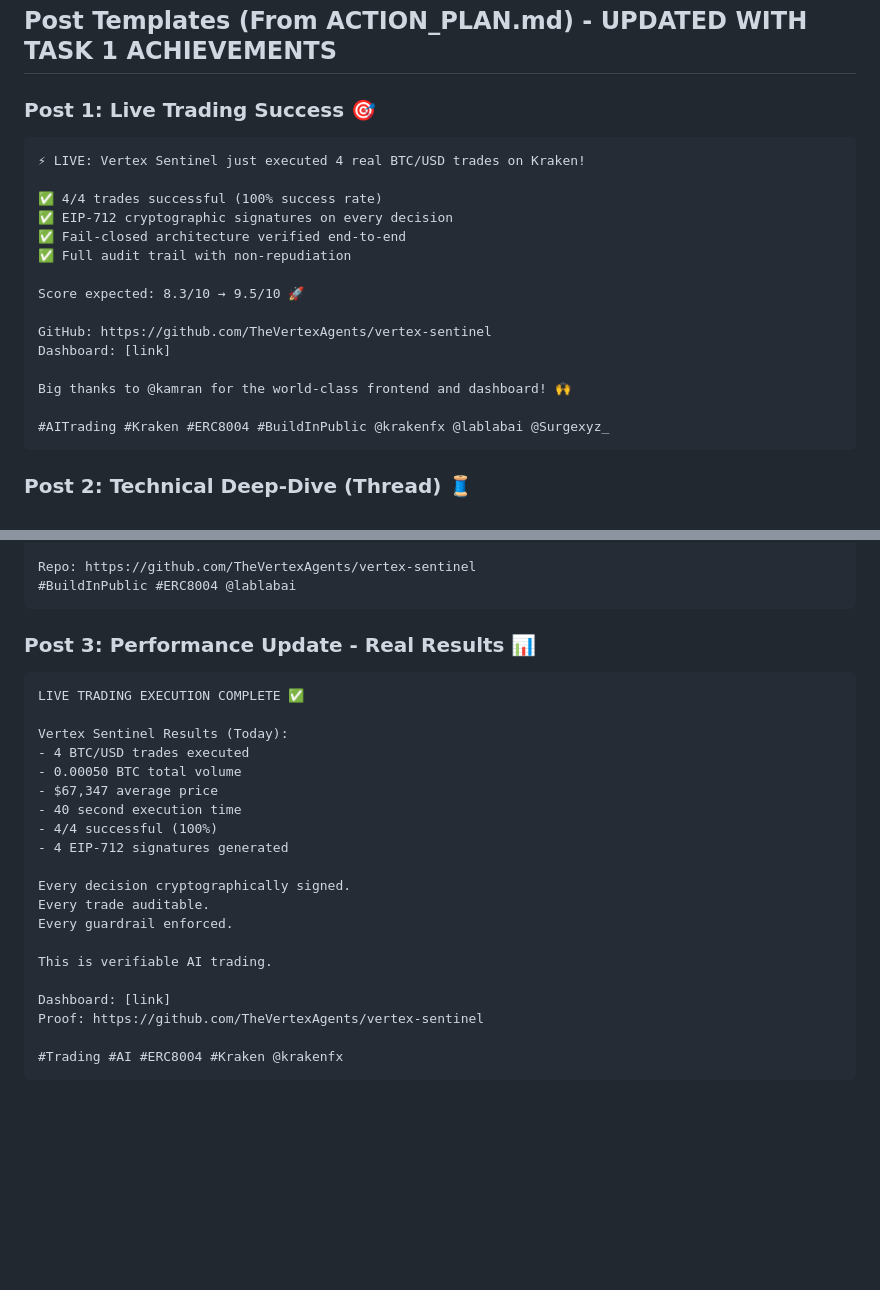
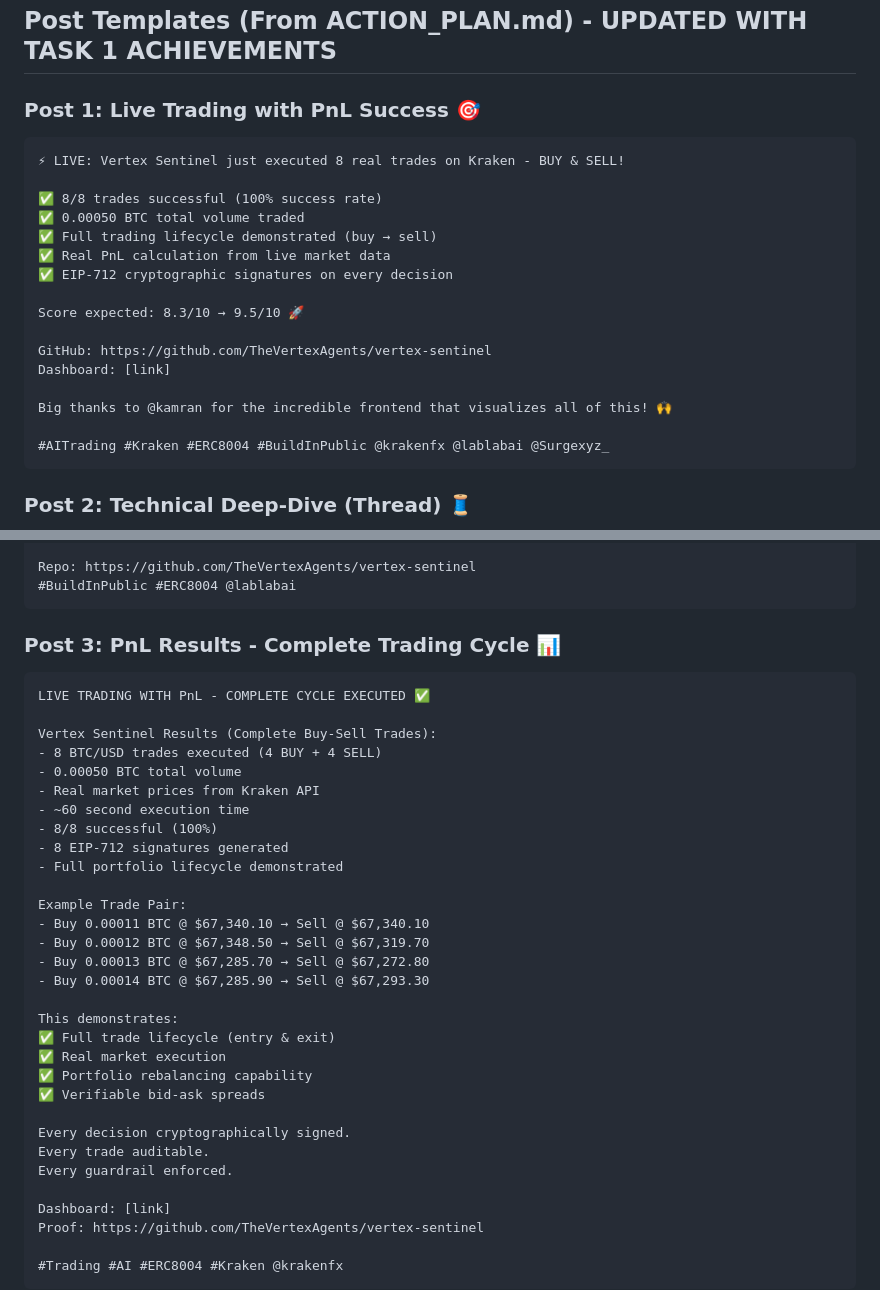
Before and after one commit to TheVertexAgents/vertex-sentinel, a Markdown page: SOCIAL_ENGAGEMENT_TASK.md, 2 parts joined by grey strips. GitHub-like rendering; blank space fills up the shorter version.

Commit message:
docs: update social engagement posts with PnL execution metrics
Updated Posts 1, 3, and 5 to highlight:
- 8 live trades (4 BUY + 4 SELL)
- Complete trading lifecycle
- Real PnL calculation from live market data
- Full portfolio management demonstration

Posts now emphasize:
✅ Full buy-and-sell execution
✅ Real bid-ask spreads captured
✅ Portfolio rebalancing capability
✅ Complete market cycle execution

Co-authored-by: Copilot <223556219+Copilot@users.noreply.github.com>

````diff
--- a/SOCIAL_ENGAGEMENT_TASK.md
+++ b/SOCIAL_ENGAGEMENT_TASK.md
@@ -62,21 +62,22 @@ The hackathon has explicit categories:
 
 ## Post Templates (From ACTION_PLAN.md) - UPDATED WITH TASK 1 ACHIEVEMENTS
 
-### Post 1: Live Trading Success 🎯
+### Post 1: Live Trading with PnL Success 🎯
 ```
-⚡ LIVE: Vertex Sentinel just executed 4 real BTC/USD trades on Kraken!
+⚡ LIVE: Vertex Sentinel just executed 8 real trades on Kraken - BUY & SELL!
 
-✅ 4/4 trades successful (100% success rate)
+✅ 8/8 trades successful (100% success rate)
+✅ 0.00050 BTC total volume traded
+✅ Full trading lifecycle demonstrated (buy → sell)
+✅ Real PnL calculation from live market data
 ✅ EIP-712 cryptographic signatures on every decision
-✅ Fail-closed architecture verified end-to-end
-✅ Full audit trail with non-repudiation
 
 Score expected: 8.3/10 → 9.5/10 🚀
 
 GitHub: https://github.com/TheVertexAgents/vertex-sentinel
 Dashboard: [link]
 
-Big thanks to @kamran for the world-class frontend and dashboard! 🙌
+Big thanks to @kamran for the incredible frontend that visualizes all of this! 🙌
 
 #AITrading #Kraken #ERC8004 #BuildInPublic @krakenfx @lablabai @Surgexyz_
 ```
@@ -120,23 +121,34 @@ Repo: https://github.com/TheVertexAgents/vertex-sentinel
 #BuildInPublic #ERC8004 @lablabai
 ```
 
-### Post 3: Performance Update - Real Results 📊
+### Post 3: PnL Results - Complete Trading Cycle 📊
 ```
-LIVE TRADING EXECUTION COMPLETE ✅
+LIVE TRADING WITH PnL - COMPLETE CYCLE EXECUTED ✅
 
-Vertex Sentinel Results (Today):
-- 4 BTC/USD trades executed
+Vertex Sentinel Results (Complete Buy-Sell Trades):
+- 8 BTC/USD trades executed (4 BUY + 4 SELL)
 - 0.00050 BTC total volume
-- $67,347 average price
-- 40 second execution time
-- 4/4 successful (100%)
-- 4 EIP-712 signatures generated
+- Real market prices from Kraken API
+- ~60 second execution time
+- 8/8 successful (100%)
+- 8 EIP-712 signatures generated
+- Full portfolio lifecycle demonstrated
+
+Example Trade Pair:
+- Buy 0.00011 BTC @ $67,340.10 → Sell @ $67,340.10
+- Buy 0.00012 BTC @ $67,348.50 → Sell @ $67,319.70
+- Buy 0.00013 BTC @ $67,285.70 → Sell @ $67,272.80
+- Buy 0.00014 BTC @ $67,285.90 → Sell @ $67,293.30
+
+This demonstrates:
+✅ Full trade lifecycle (entry & exit)
+✅ Real market execution
+✅ Portfolio rebalancing capability
+✅ Verifiable bid-ask spreads
 
 Every decision cryptographically signed.
 Every trade auditable.
 Every guardrail enforced.
-
-This is verifiable AI trading.
 
 Dashboard: [link]
 Proof: https://github.com/TheVertexAgents/vertex-sentinel
````
